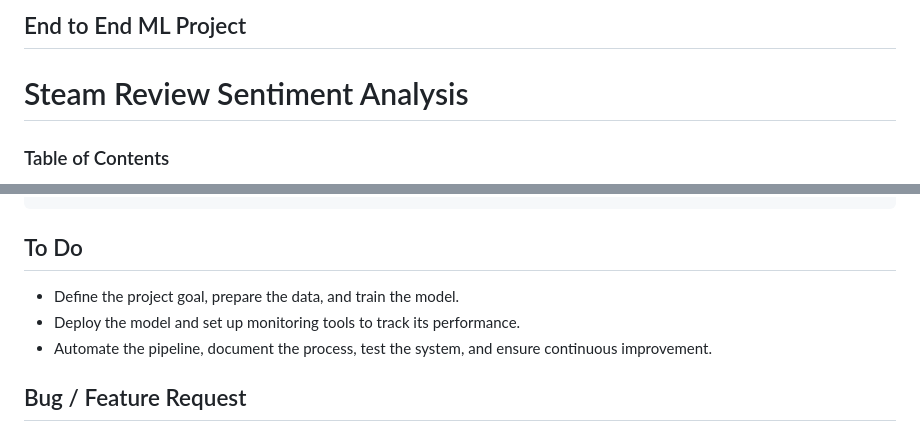
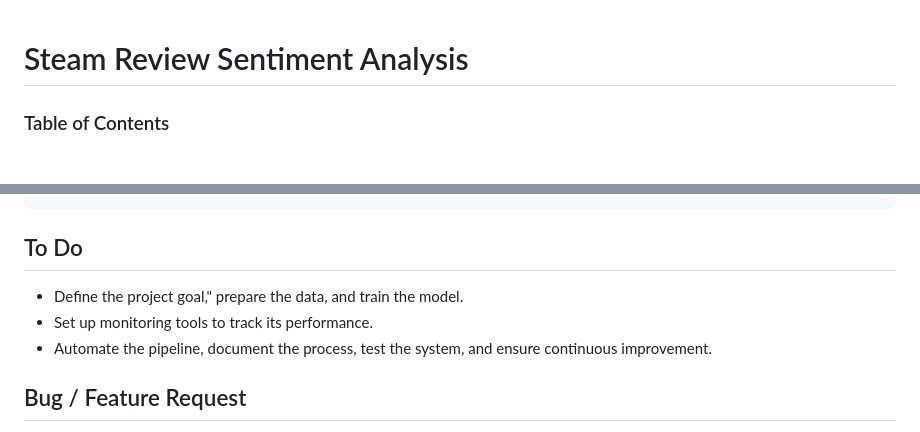
Before and after one commit to Creator-Turbo/Steam-Review-Sentiment-Analysis, a Markdown page: README.md, 2 parts joined by grey strips. Drawn GitHub-style.

Commit message:
remove the end to end title

```diff
--- a/README.md
+++ b/README.md
@@ -1,5 +1,3 @@
-## End to End ML Project
-
 # Steam Review Sentiment Analysis
 
 ### Table of Contents
@@ -118,8 +116,9 @@ Deploy and your app will be live!
 
 ## To Do
 
-- Define the project goal, prepare the data, and train the model.
-- Deploy the model and set up monitoring tools to track its performance.
+- Define the project goal,"
+ prepare the data, and train the model.
+- Set up monitoring tools to track its performance.
 - Automate the pipeline, document the process, test the system, and ensure continuous improvement.
 
 
```
